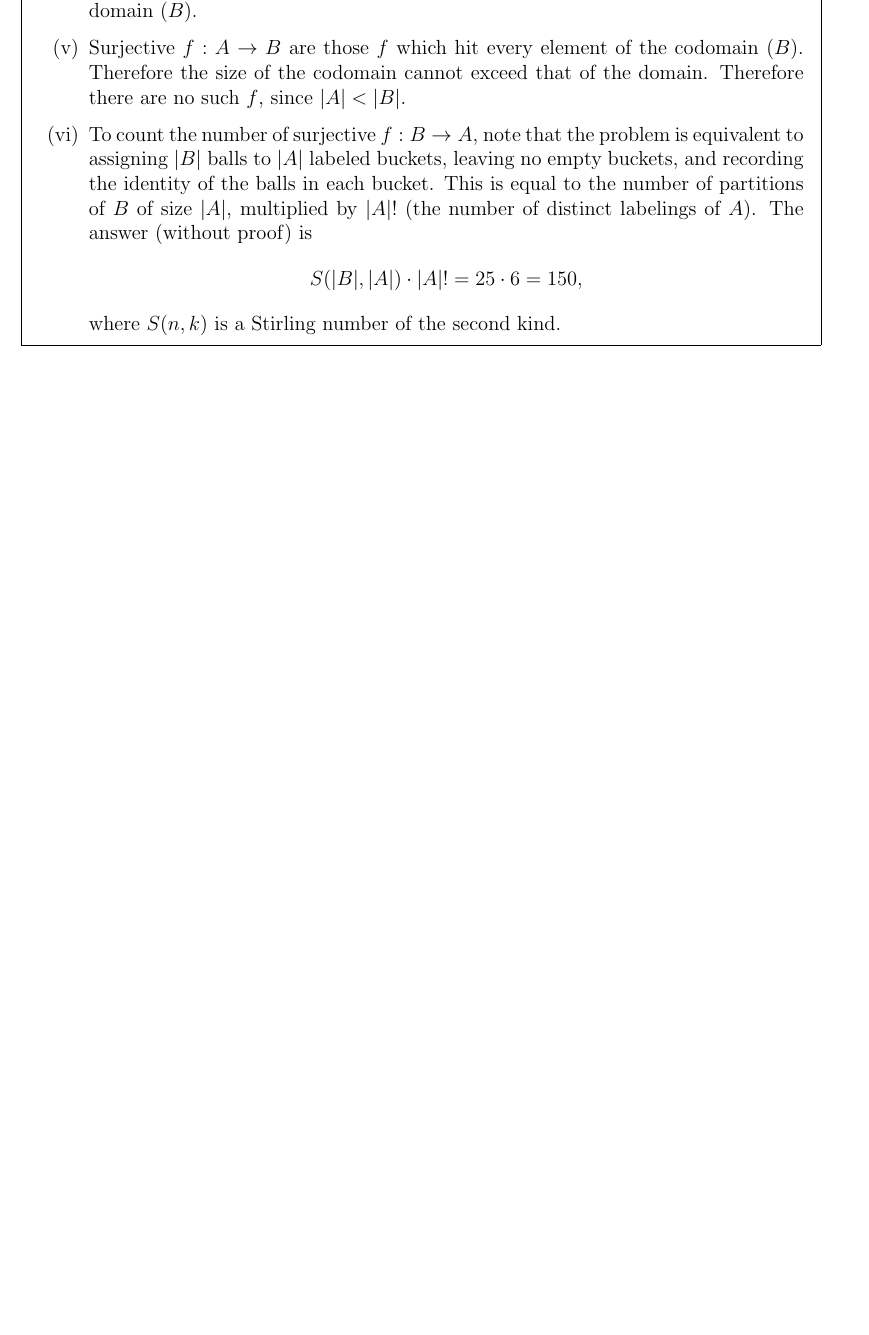
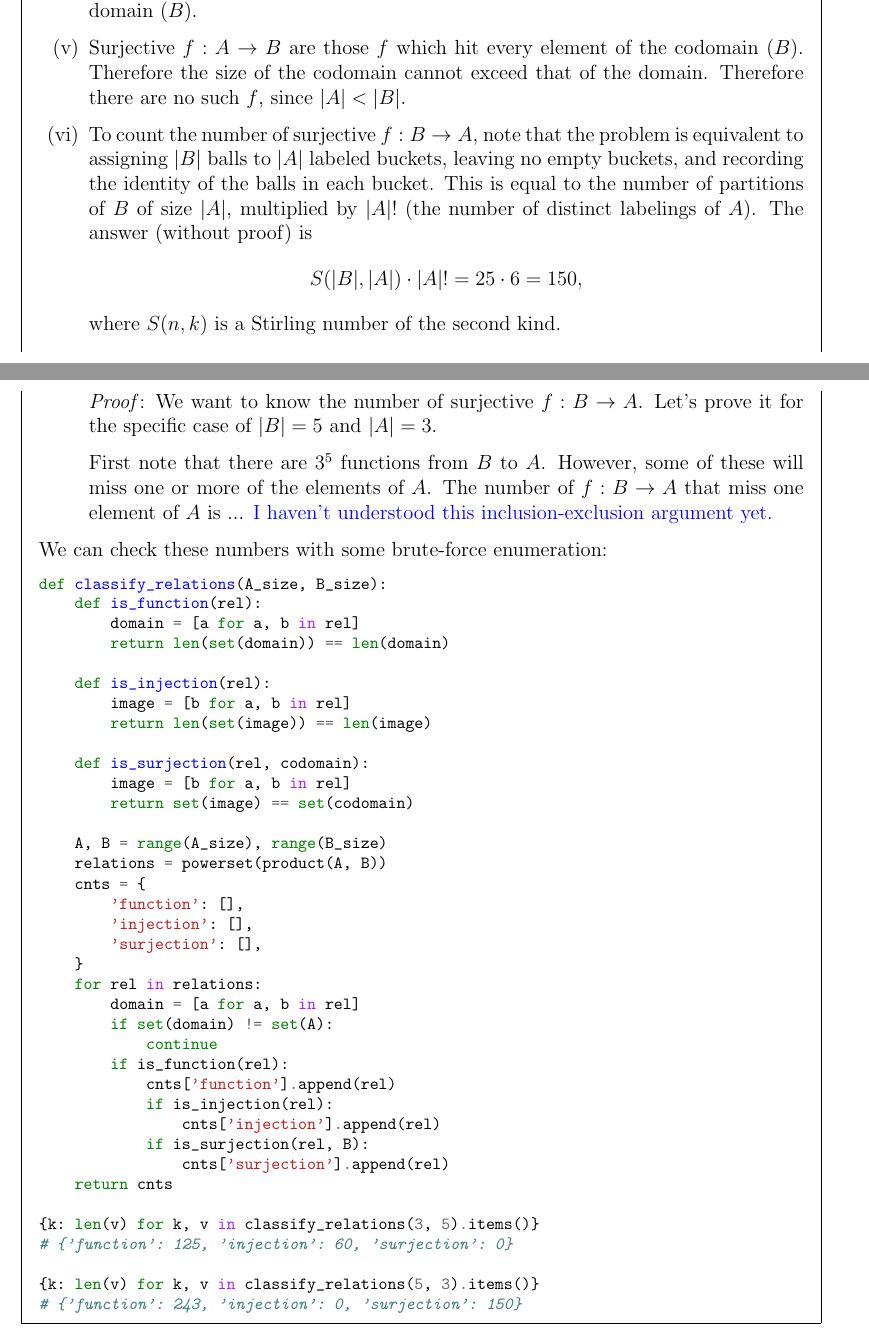
Before and after one commit to dandavison/mathematics, a LaTeX document (iulm.tex): part of page 15 of 21 before the commit and two parts of pages 15 and 16 of 22 after it, the two joined at a grey line, cut so that both start at the same text, the shorter picture padded with empty space. Compiled offline with pdfLaTeX.

Commit message:
IULM combinatorics

```diff
--- a/iulm.tex
+++ b/iulm.tex
@@ -503,7 +503,58 @@ def get_partitions(n):
   \end{align*}
   where $S(n, k)$ is a Stirling number of the second kind.
 
+  \textit{Proof}: We want to know the number of surjective $f:B \to A$. Let's
+  prove it for the specific case of $|B| = 5$ and $|A| = 3$.
+
+  First note that there are $3^5$ functions from $B$ to $A$. However, some of
+  these will miss one or more of the elements of $A$. The number of
+  $f: B \to A$ that miss one element of $A$ is ... \blue{I haven't understood
+    this inclusion-exclusion argument yet.}
+
 \end{enumerate}
+
+We can check these numbers with some brute-force enumeration:
+
+\begin{minted}[fontsize=\footnotesize]{python3}
+def classify_relations(A_size, B_size):
+    def is_function(rel):
+        domain = [a for a, b in rel]
+        return len(set(domain)) == len(domain)
+
+    def is_injection(rel):
+        image = [b for a, b in rel]
+        return len(set(image)) == len(image)
+
+    def is_surjection(rel, codomain):
+        image = [b for a, b in rel]
+        return set(image) == set(codomain)
+
+    A, B = range(A_size), range(B_size)
+    relations = powerset(product(A, B))
+    cnts = {
+        'function': [],
+        'injection': [],
+        'surjection': [],
+    }
+    for rel in relations:
+        domain = [a for a, b in rel]
+        if set(domain) != set(A):
+            continue
+        if is_function(rel):
+            cnts['function'].append(rel)
+            if is_injection(rel):
+                cnts['injection'].append(rel)
+            if is_surjection(rel, B):
+                cnts['surjection'].append(rel)
+    return cnts
+
+{k: len(v) for k, v in classify_relations(3, 5).items()}
+# {'function': 125, 'injection': 60, 'surjection': 0}
+
+{k: len(v) for k, v in classify_relations(5, 3).items()}
+# {'function': 243, 'injection': 0, 'surjection': 150}
+\end{minted}
+
 \end{mdframed}
 
 \newpage
```
